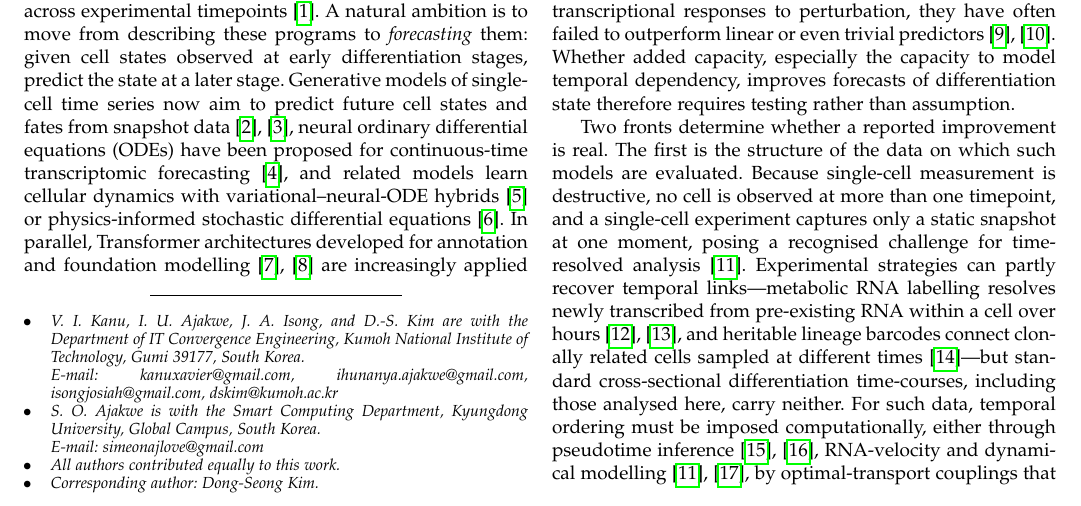
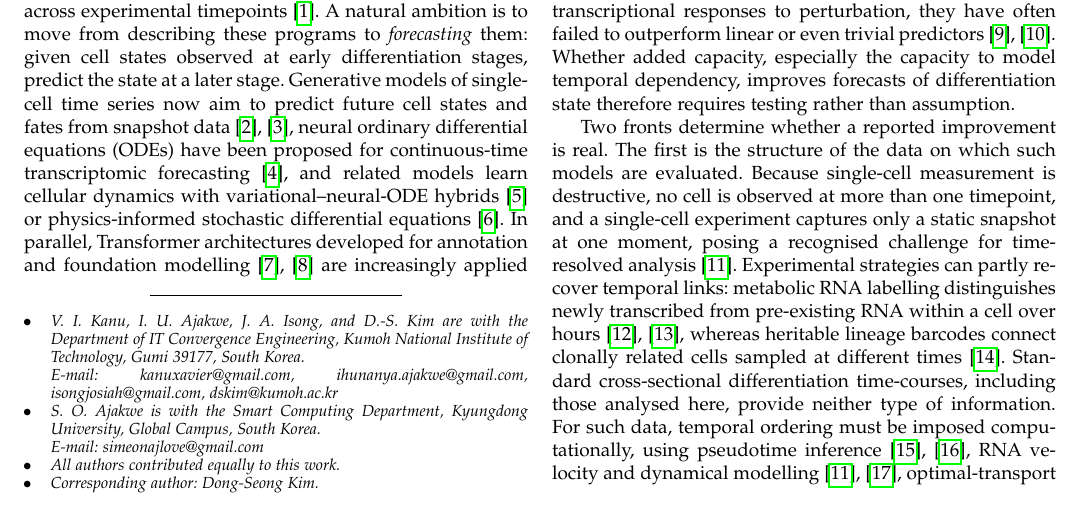
Before and after one commit to xaviwho/leakage-safe-benchmark, a LaTeX paper (paper/ieee-article.tex): part of page 1 of 17, cut so that both start at the same text. Compiled offline with pdfLaTeX.

Commit message:
Compiled 2026-11-05 09:41 UTC

```diff
--- a/paper/ieee-article.tex
+++ b/paper/ieee-article.tex
@@ -65,7 +65,7 @@ Single-cell RNA-seq, differentiation forecasting, optimal transport, data leakag
 
 \IEEEPARstart{S}{ingle-cell} RNA sequencing (scRNA-seq) has enabled population-scale characterization of stem-cell differentiation, resolving stage-dependent gene-expression programs across experimental timepoints~\cite{jerber2021population}. A natural ambition is to move from describing these programs to \emph{forecasting} them: given cell states observed at early differentiation stages, predict the state at a later stage. Generative models of single-cell time series now aim to predict future cell states and fates from snapshot data~\cite{yeo2021prescient,tong2020trajectorynet}, neural ordinary differential equations (ODEs) have been proposed for continuous-time transcriptomic forecasting~\cite{erbe2023transcriptomic}, and related models learn cellular dynamics with variational--neural-ODE hybrids~\cite{farrell2023inferring} or physics-informed stochastic differential equations~\cite{jiang2024physics}. In parallel, Transformer architectures developed for annotation and foundation modelling~\cite{chen2023transformer,cui2024scgpt} are increasingly applied to single-cell prediction tasks. When such models have been compared with simple baselines under careful evaluation, particularly in the closely related problem of predicting transcriptional responses to perturbation, they have often failed to outperform linear or even trivial predictors~\cite{ahlmanneltze2025deep,kernfeld2023systematic}. Whether added capacity, especially the capacity to model temporal dependency, improves forecasts of differentiation state therefore requires testing rather than assumption.
 
-Two fronts determine whether a reported improvement is real. The first is the structure of the data on which such models are evaluated. Because single-cell measurement is destructive, no cell is observed at more than one timepoint, and a single-cell experiment captures only a static snapshot at one moment, posing a recognised challenge for time-resolved analysis~\cite{la2018rna}. Experimental strategies can partly recover temporal links---metabolic RNA labelling resolves newly transcribed from pre-existing RNA within a cell over hours~\cite{erhard2019scslam,cao2020scifate}, and heritable lineage barcodes connect clonally related cells sampled at different times~\cite{weinreb2020lineage}---but standard cross-sectional differentiation time-courses, including those analysed here, carry neither. For such data, temporal ordering must be imposed computationally, either through pseudotime inference~\cite{saelens2019comparison,haghverdi2016diffusion}, RNA-velocity and dynamical modelling~\cite{la2018rna,bergen2020generalizing}, by optimal-transport couplings that infer probable ancestor--descendant relationships between consecutive time points~\cite{schiebinger2019optimal,lavenant2024toward}, or by assembling \emph{pseudo-trajectories} that concatenate independently sampled cells under a ground-truth stage order. A pseudo-trajectory is not a tracked lineage---its constituent states are statistically independent draws---so it is not obvious that it contains any within-trajectory temporal dependency for a sequence model to exploit. Whether a Transformer's temporal machinery confers any advantage on such data is an empirical question that is seldom posed directly.
+Two fronts determine whether a reported improvement is real. The first is the structure of the data on which such models are evaluated. Because single-cell measurement is destructive, no cell is observed at more than one timepoint, and a single-cell experiment captures only a static snapshot at one moment, posing a recognised challenge for time-resolved analysis~\cite{la2018rna}. Experimental strategies can partly recover temporal links: metabolic RNA labelling distinguishes newly transcribed from pre-existing RNA within a cell over hours~\cite{erhard2019scslam,cao2020scifate}, whereas heritable lineage barcodes connect clonally related cells sampled at different times~\cite{weinreb2020lineage}. Standard cross-sectional differentiation time-courses, including those analysed here, provide neither type of information. For such data, temporal ordering must be imposed computationally, using pseudotime inference~\cite{saelens2019comparison,haghverdi2016diffusion}, RNA velocity and dynamical modelling~\cite{la2018rna,bergen2020generalizing}, optimal-transport couplings that infer probable ancestor--descendant relationships between consecutive time points~\cite{schiebinger2019optimal,lavenant2024toward}, or \emph{pseudo-trajectories} that concatenate independently sampled cells according to a ground-truth stage order. A pseudo-trajectory is not a tracked lineage; its constituent states are statistically independent draws, so it is unclear whether it contains any within-trajectory temporal dependency for a sequence model to exploit. Whether a Transformer's temporal machinery confers any advantage on such data is therefore an empirical question that is seldom posed directly.
 
 The second front is evaluation rigor. Data leakage---the inadvertent sharing of information between training and test partitions---is a pervasive and well-documented failure mode in machine learning applied to biology, producing performance estimates far better than the intended application supports~\cite{whalen2022navigating,bernett2024guiding}. Its reach is not anecdotal: a cross-disciplinary survey attributed irreproducible findings to leakage in at least $294$ papers across $17$ fields, and showed that apparent advantages of complex models over simple baselines frequently fail to reproduce once leakage is removed~\cite{kapoor2023leakage}. In genomics, a common route is preprocessing fitted on the full dataset before splitting---for example normalization, scaling, or feature selection whose parameters are estimated using test samples---so that held-out data silently shape the training inputs~\cite{whalen2022navigating}. Compounding this, model comparisons are often reported from a single random seed, even though both the construction of pseudo-trajectories and the training of neural models are stochastic; a single-seed point estimate cannot separate a genuine effect from sampling variation, motivating community reproducibility efforts that call for repeated runs and reported variance~\cite{pineau2021improving}, and the field's most rigorous benchmarking efforts have instead emphasised many datasets, shared protocols, and reproducible pipelines~\cite{saelens2019comparison}. Establishing that two models perform comparably, moreover, requires an explicit test for equivalence against a pre-specified margin rather than the absence of a significant difference, since a non-significant test is not evidence of equivalence~\cite{lakens2017equivalence}.
 
```
